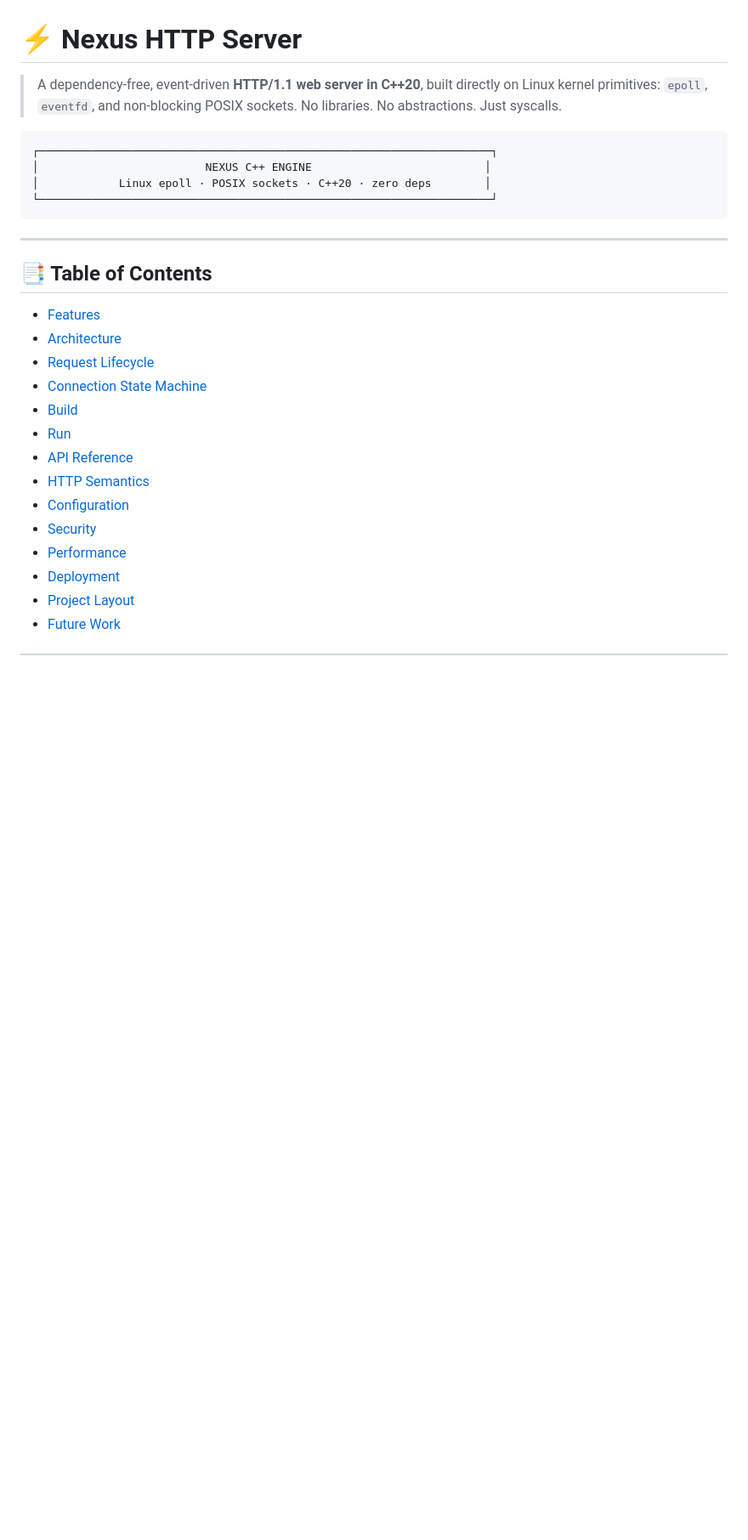
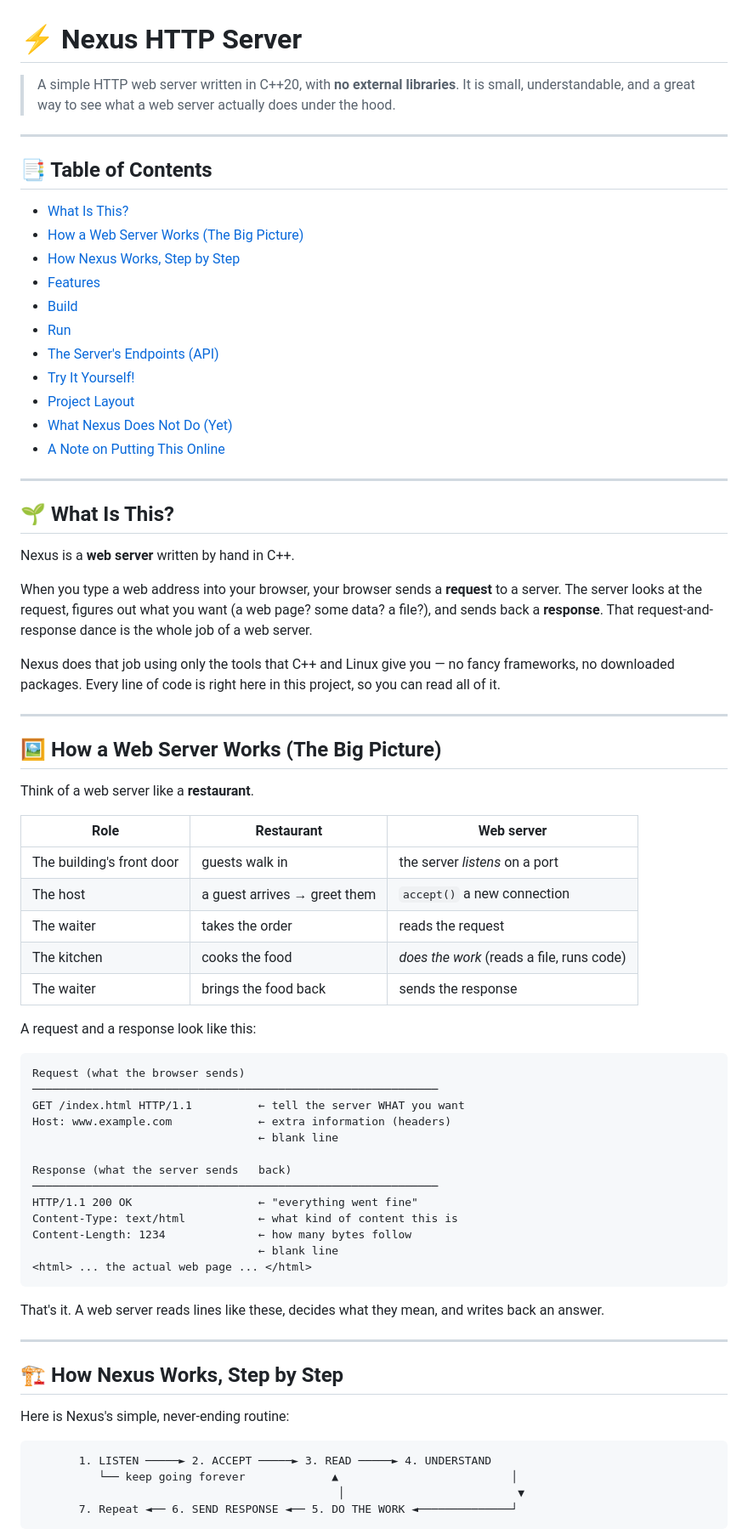
Before and after one commit to RaghavVerma99/Cpp-HTTP-1.1-server-from-scratch-on-Linux, a Markdown page: README.md, the part around one of its changes. Shown at 85% size. GitHub-like rendering; blank space fills up the shorter version.

````diff
--- a/README.md
+++ b/README.md
@@ -1,29 +1,85 @@
 # ⚡ Nexus HTTP Server
 
-> A dependency-free, event-driven **HTTP/1.1 web server in C++20**, built directly on Linux kernel primitives: `epoll`, `eventfd`, and non-blocking POSIX sockets. No libraries. No abstractions. Just syscalls.
-
-```
-┌────────────────────────────────────────────────────────────────────┐
-│                         NEXUS C++ ENGINE                          │
-│            Linux epoll · POSIX sockets · C++20 · zero deps        │
-└────────────────────────────────────────────────────────────────────┘
-```
+> A simple HTTP web server written in C++20, with **no external libraries**.
+> It is small, understandable, and a great way to see what a web server
+> actually does under the hood.
 
 ---
 
 ## 📑 Table of Contents
 
-- [Features](#features)
-- [Architecture](#architecture)
-- [Request Lifecycle](#request-lifecycle)
-- [Connection State Machine](#connection-state-machine)
-- [Build](#build)
-- [Run](#run)
-- [API Reference](#api-reference)
-- [HTTP Semantics](#http-semantics)
-- [Configuration](#configuration)
-- [Security](#security)
-- [Performance](#performance)
-- [Deployment](#deployment)
-- [Project Layout](#project-layout)
-- [Future Work](#future-work)
+- [What Is This?](#-what-is-this)
+- [How a Web Server Works (The Big Picture)](#-how-a-web-server-works-the-big-picture)
+- [How Nexus Works, Step by Step](#-how-nexus-works-step-by-step)
+- [Features](#-features)
+- [Build](#-build)
+- [Run](#-run)
+- [The Server's Endpoints (API)](#-the-servers-endpoints-api)
+- [Try It Yourself!](#-try-it-yourself)
+- [Project Layout](#-project-layout)
+- [What Nexus Does Not Do (Yet)](#-what-nexus-does-not-do-yet)
+- [A Note on Putting This Online](#-a-note-on-putting-this-online)
+
+---
+
+## 🌱 What Is This?
+
+Nexus is a **web server** written by hand in C++.
+
+When you type a web address into your browser, your browser sends a
+**request** to a server. The server looks at the request, figures out
+what you want (a web page? some data? a file?), and sends back a
+**response**. That request-and-response dance is the whole job of a web server.
+
+Nexus does that job using only the tools that C++ and Linux give you —
+no fancy frameworks, no downloaded packages. Every line of code is right
+here in this project, so you can read all of it.
+
+---
+
+## 🖼️ How a Web Server Works (The Big Picture)
+
+Think of a web server like a **restaurant**.
+
+| Role | Restaurant | Web server |
+| --- | --- | --- |
+| The building's front door | guests walk in | the server *listens* on a port |
+| The host | a guest arrives → greet them | `accept()` a new connection |
+| The waiter | takes the order | reads the request |
+| The kitchen | cooks the food | *does the work* (reads a file, runs code) |
+| The waiter | brings the food back | sends the response |
+
+A request and a response look like this:
+
+```
+Request (what the browser sends)
+─────────────────────────────────────────────────────────────
+GET /index.html HTTP/1.1          ← tell the server WHAT you want
+Host: www.example.com             ← extra information (headers)
+                                  ← blank line
+
+Response (what the server sends   back)
+─────────────────────────────────────────────────────────────
+HTTP/1.1 200 OK                   ← "everything went fine"
+Content-Type: text/html           ← what kind of content this is
+Content-Length: 1234              ← how many bytes follow
+                                  ← blank line
+<html> ... the actual web page ... </html>
+```
+
+That's it. A web server reads lines like these, decides what they mean,
+and writes back an answer.
+
+---
+
+## 🏗️ How Nexus Works, Step by Step
+
+Here is Nexus's simple, never-ending routine:
+
+```
+       1. LISTEN ─────► 2. ACCEPT ─────► 3. READ ─────► 4. UNDERSTAND
+          └── keep going forever             ▲                          │
+                                              │                          ▼
+       7. Repeat ◄── 6. SEND RESPONSE ◄── 5. DO THE WORK ◄──────────────┘
+```
+
````
Also changed, not shown: other parts of README.md (+153 -257 lines).
